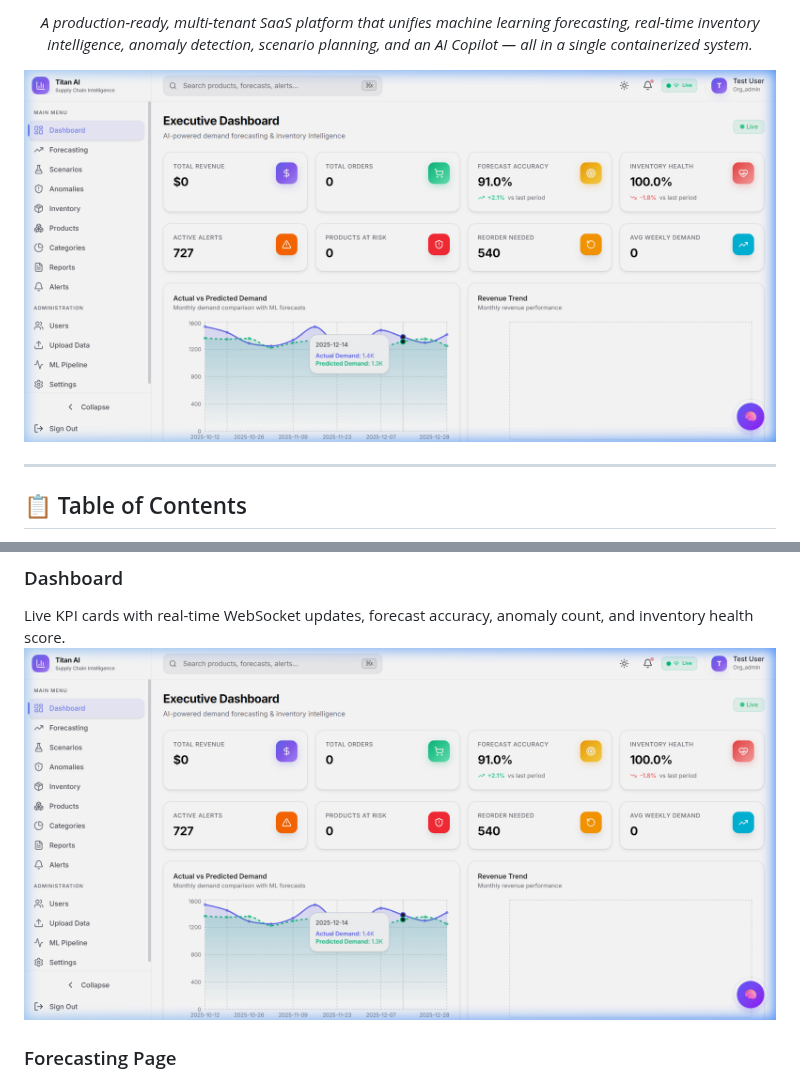
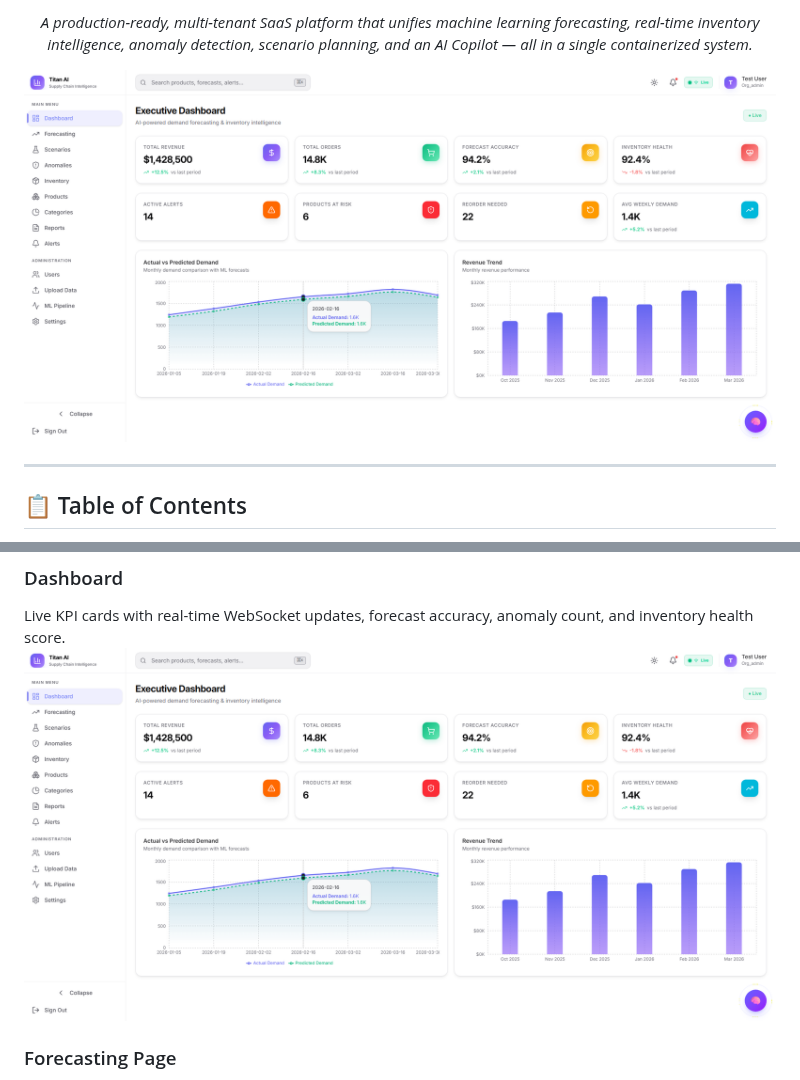
Before and after one commit to DeepMakwana-18/End-to-End-E-commerce-Demand-Forecasting-Inventory-Optimization-Platform., a Markdown page: README.md, 2 parts joined by grey strips. GitHub-like rendering; pictures changed too: landing/screenshots/app_dashboard.png (added), landing/screenshots/app_dashboard_1784608560491.png.

Commit message:
docs: Update Executive Dashboard preview screenshot with populated metrics and revenue trends

```diff
--- a/README.md
+++ b/README.md
@@ -15,7 +15,7 @@
 
 *A production-ready, multi-tenant SaaS platform that unifies machine learning forecasting, real-time inventory intelligence, anomaly detection, scenario planning, and an AI Copilot — all in a single containerized system.*
 
-<img src="landing/screenshots/app_dashboard_1784608560491.png" alt="Project Titan Dashboard Preview" style="width:100%; margin-top:20px; border-radius:10px; box-shadow: 0 4px 6px rgba(0,0,0,0.1);">
+<img src="landing/screenshots/app_dashboard.png" alt="Project Titan Dashboard Preview" style="width:100%; margin-top:20px; border-radius:10px; box-shadow: 0 4px 6px rgba(0,0,0,0.1);">
 
 </div>
 
@@ -755,7 +755,7 @@ docker compose down -v
 
 ### Dashboard
 Live KPI cards with real-time WebSocket updates, forecast accuracy, anomaly count, and inventory health score.
-![Dashboard](landing/screenshots/app_dashboard_1784608560491.png)
+![Dashboard](landing/screenshots/app_dashboard.png)
 
 ### Forecasting Page
 12-week demand forecast chart with confidence interval band, model version info, and SHAP driver panel.
```
Also changed, not shown: 1 other file.
